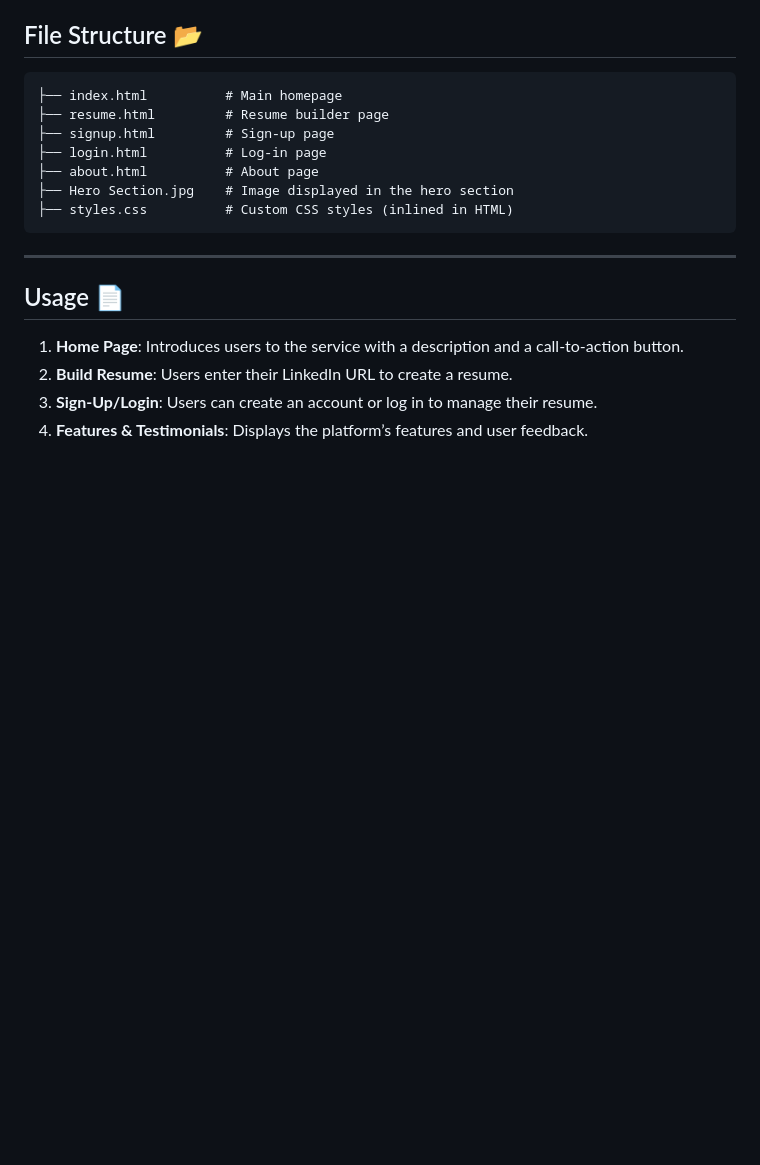
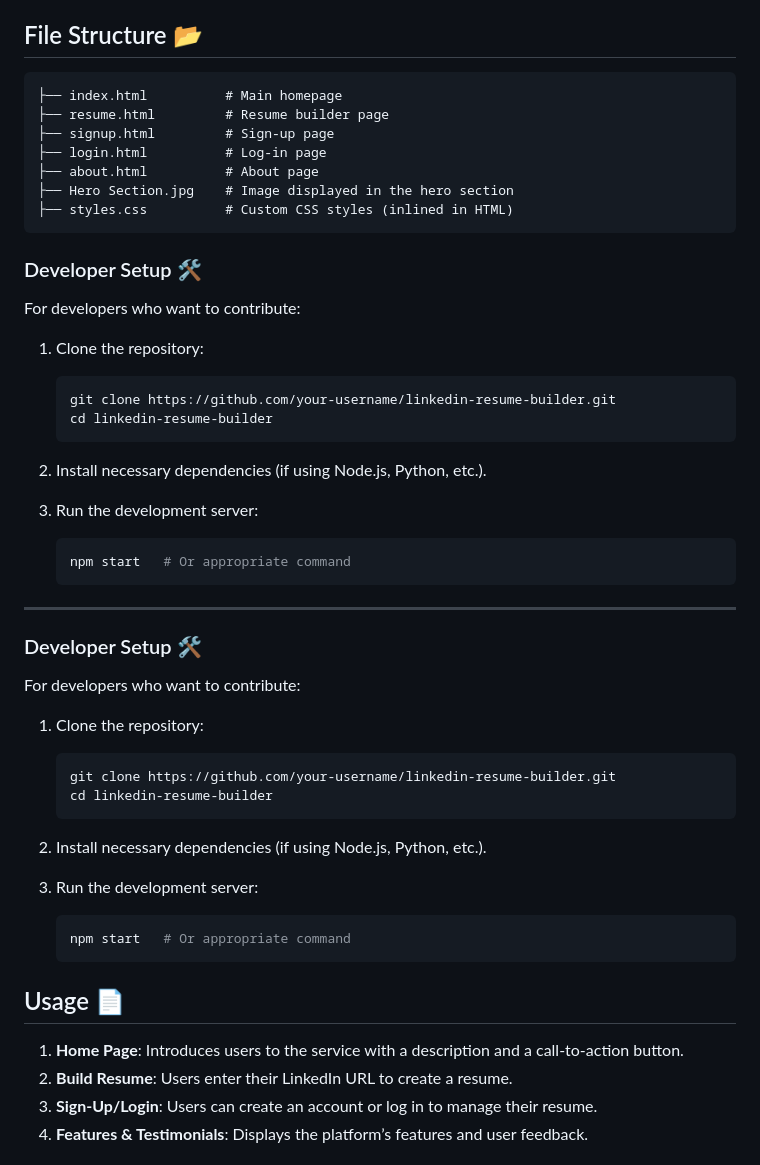
Before and after one commit to GarimaSingh0109/Resum-Resume, a Markdown page: readme.md, the part around the change. Rendered like a GitHub page; blank space fills up the shorter version.

````diff
--- a/readme.md
+++ b/readme.md
@@ -91,7 +91,36 @@ The website consists of the following key sections:
 ├── styles.css          # Custom CSS styles (inlined in HTML)
 ```
 
+### Developer Setup 🛠️
+For developers who want to contribute:
+
+1. Clone the repository:
+   ```bash
+   git clone https://github.com/your-username/linkedin-resume-builder.git
+   cd linkedin-resume-builder
+   ```
+2. Install necessary dependencies (if using Node.js, Python, etc.).
+
+3. Run the development server:
+   ```bash
+   npm start   # Or appropriate command
+   ```
+
 ---
+### Developer Setup 🛠️
+For developers who want to contribute:
+
+1. Clone the repository:
+   ```bash
+   git clone https://github.com/your-username/linkedin-resume-builder.git
+   cd linkedin-resume-builder
+   ```
+2. Install necessary dependencies (if using Node.js, Python, etc.).
+
+3. Run the development server:
+   ```bash
+   npm start   # Or appropriate command
+   ```
 
 ## Usage 📄
 
````
